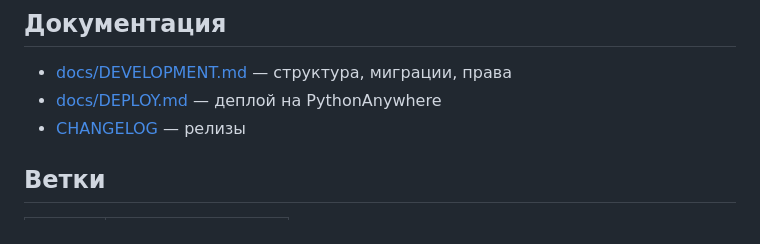
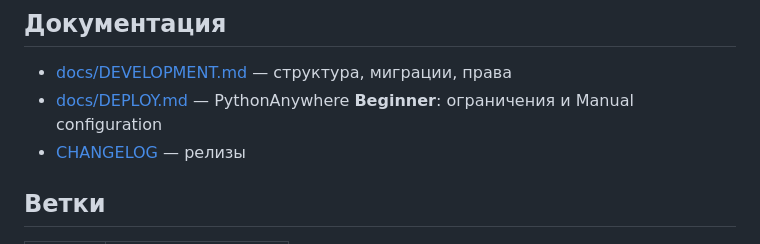
Before and after one commit to discipleartem/flask_blog, a Markdown page: README.md, the part around the change. Rendered like a GitHub page.

```diff
--- a/README.md
+++ b/README.md
@@ -79,7 +79,7 @@ python -m unittest discover -s tests -v
 ## Документация
 
 - [docs/DEVELOPMENT.md](docs/DEVELOPMENT.md) — структура, миграции, права
-- [docs/DEPLOY.md](docs/DEPLOY.md) — деплой на PythonAnywhere
+- [docs/DEPLOY.md](docs/DEPLOY.md) — PythonAnywhere **Beginner**: ограничения и Manual configuration
 - [CHANGELOG](https://github.com/discipleartem/flask_blog/releases) — релизы
 
 ## Ветки
```
Also changed, not shown: docs/DEPLOY.md (+123 -45 lines).
